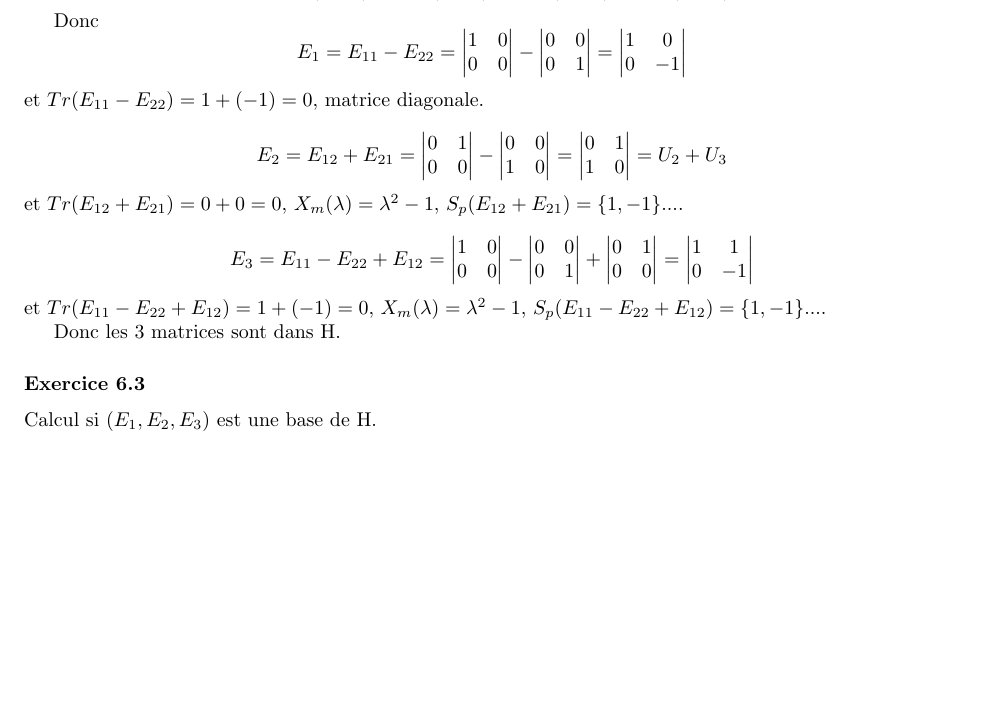
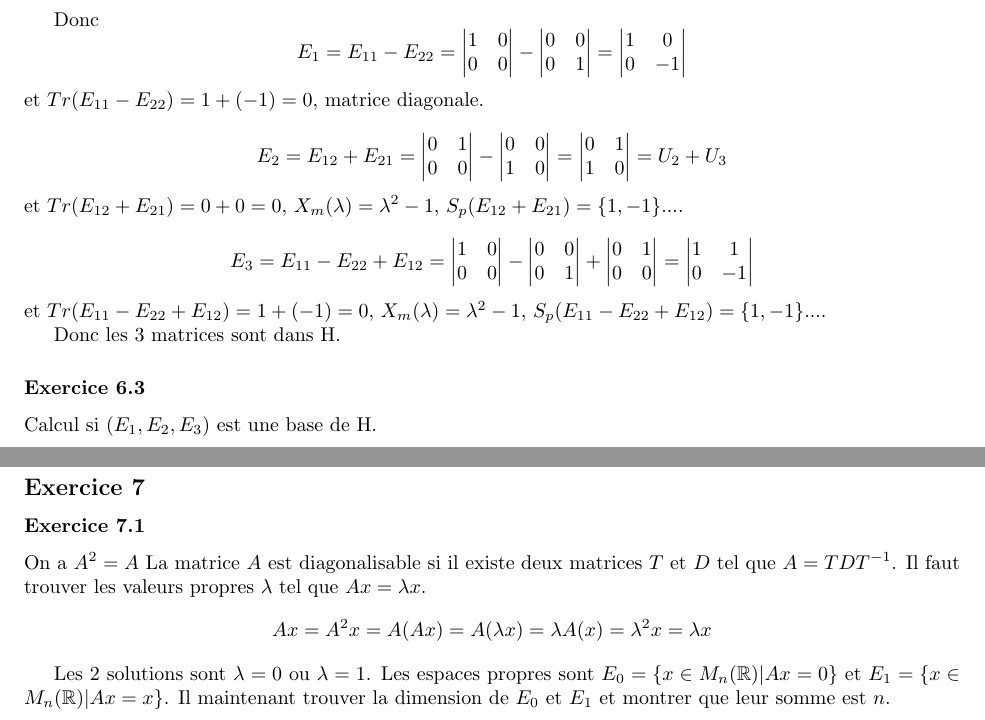
Before and after one commit to PAYRAULT/MPI, a LaTeX book (MEU202/TD/Exam2020.tex): part of page 2 of 2 before the commit and two parts of pages 2 and 3 of 3 after it, the two joined at a grey line, cut so that both start at the same text, the shorter picture padded with empty space. Compiled offline with pdfLaTeX.

Commit message:
MEU202, Exam2020, Ex7

```diff
--- a/MEU202/TD/Exam2020.tex
+++ b/MEU202/TD/Exam2020.tex
@@ -134,5 +134,14 @@ Donc les 3 matrices sont dans H.
 \subsubsection*{Exercice 6.3}
 Calcul si $(E_1, E_2, E_3)$ est une base de H.
 
+\subsection*{Exercice 7}
+\subsubsection*{Exercice 7.1}
+On a $A^2 = A$ La matrice $A$ est diagonalisable si il existe deux matrices $T$ et $D$ tel que $A=TDT^{-1}$. Il faut trouver les valeurs propres $\lambda$ tel que $Ax = \lambda x$.
+$$
+Ax = A^2x = A(Ax) = A(\lambda x) = \lambda A(x) = \lambda^2 x = \lambda x
+$$
+
+Les 2 solutions sont $\lambda = 0$ ou $\lambda = 1$. Les espaces propres sont $E_0 = \{x \in M_n(\R)|Ax = 0\}$ et $E_1 = \{x \in M_n(\R)|Ax = x\}$. Il maintenant trouver la dimension de $E_0$ et $E_1$ et montrer que leur somme est $n$.
+
 
 \end{document}
```
Also changed, not shown: MEU202/TD/Exam2020.pdf.
